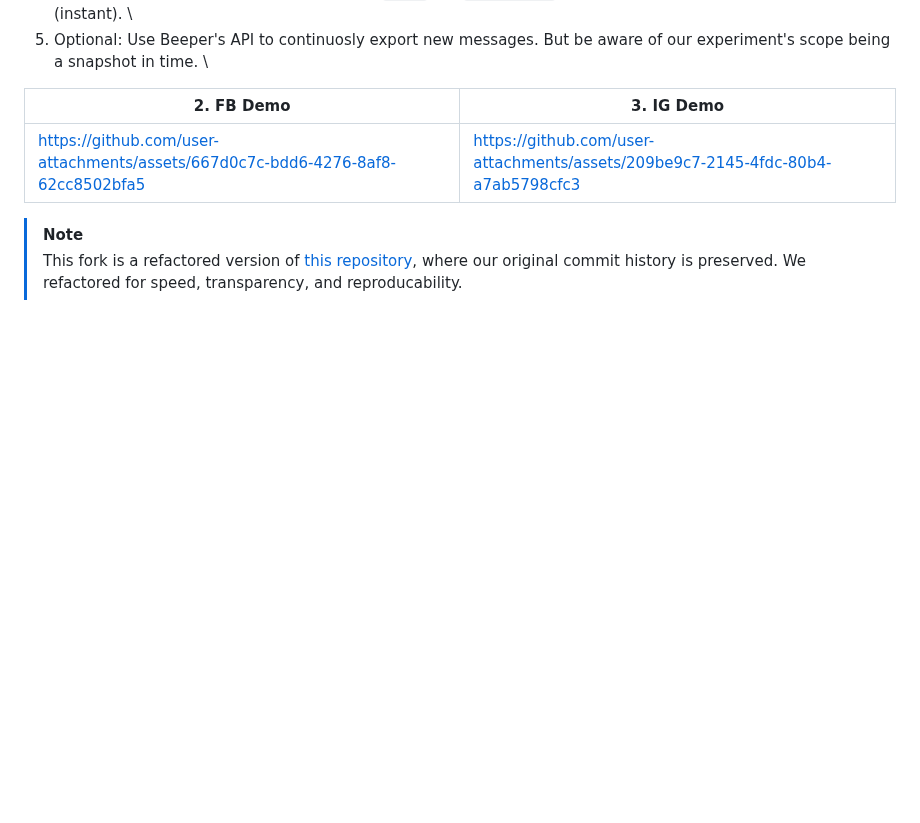
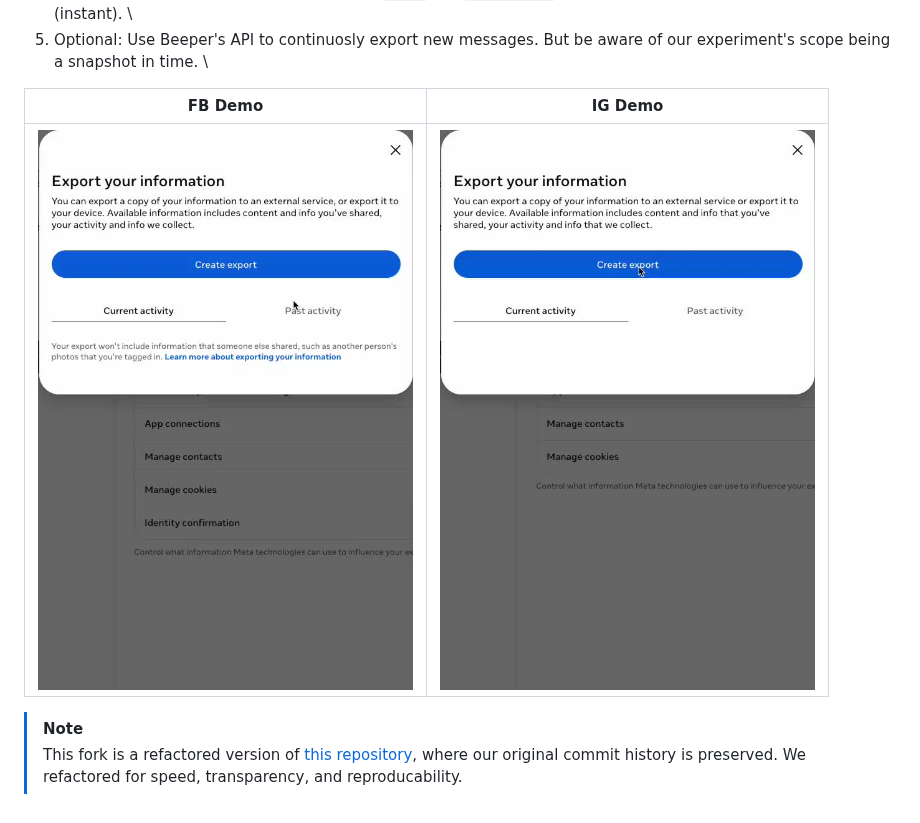
Before and after one commit to elto21ab/THESIS, a Markdown page: README.md, the part around the change. GitHub-like rendering; pictures changed too: videos/fb-thumb.jpg (added), videos/ig-thumb.jpg (added); folded sections open; blank space fills up the shorter version.

Commit message:
Side-by-side demo: thumbnails linking to inline-playing user-attachments videos

```diff
--- a/README.md
+++ b/README.md
@@ -27,9 +27,9 @@ Check out our [abstract-length] paper on it: [Market research via persona-induce
 4. WhatsApp (via phone app) --> Settings --> `Chats` -->  `Export chat` --> pick your 1-on-1 chats to export (instant). \
 6. Optional: Use Beeper's API to continuosly export new messages. But be aware of our experiment's scope being a snapshot in time. \
 
-| 2. FB Demo | 3. IG Demo |
+| FB Demo | IG Demo |
 |---|---|
-| https://github.com/user-attachments/assets/667d0c7c-bdd6-4276-8af8-62cc8502bfa5 | https://github.com/user-attachments/assets/209be9c7-2145-4fdc-80b4-a7ab5798cfc3 |
+| [![FBDemo](videos/fb-thumb.jpg)](https://github.com/user-attachments/assets/667d0c7c-bdd6-4276-8af8-62cc8502bfa5) | [![IGDemo](videos/ig-thumb.jpg)](https://github.com/user-attachments/assets/209be9c7-2145-4fdc-80b4-a7ab5798cfc3) |
 
 </details>
 
```
